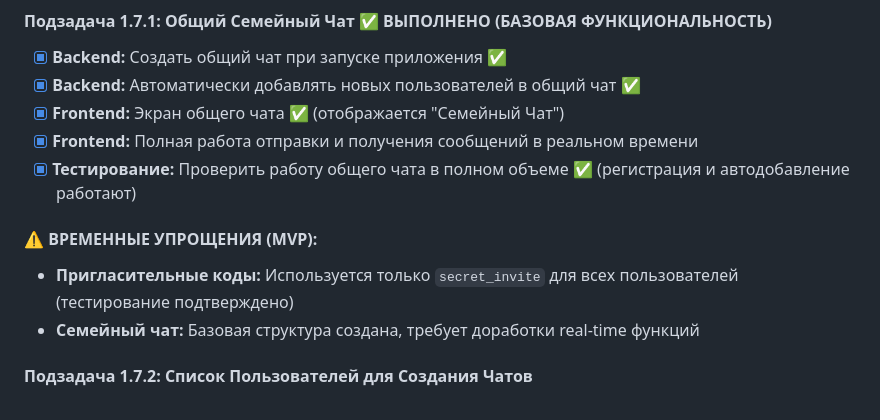
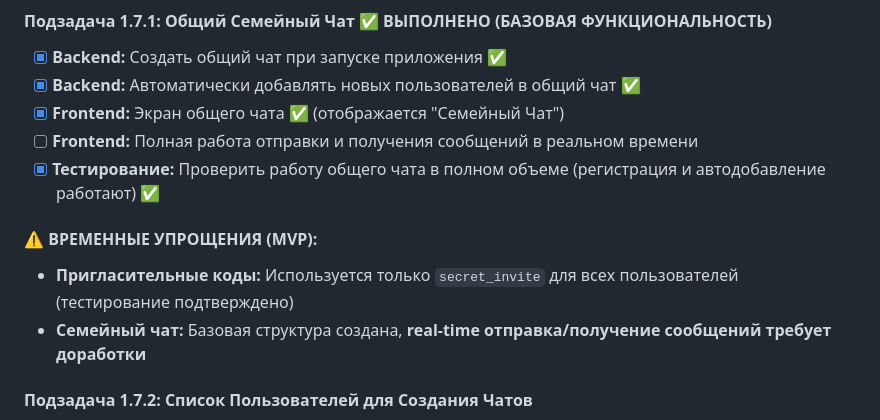
Before and after one commit to bessonniy11/innercircle, a Markdown page: docs/tasks.md, the part around the change. GitHub-like rendering.

```diff
--- a/docs/tasks.md
+++ b/docs/tasks.md
@@ -116,12 +116,12 @@
 - [x] **Backend:** Создать общий чат при запуске приложения ✅
 - [x] **Backend:** Автоматически добавлять новых пользователей в общий чат ✅
 - [x] **Frontend:** Экран общего чата ✅ (отображается "Семейный Чат")
-- [x] **Frontend:** Полная работа отправки и получения сообщений в реальном времени
-- [x] **Тестирование:** Проверить работу общего чата в полном объеме ✅ (регистрация и автодобавление работают)
+- [ ] **Frontend:** Полная работа отправки и получения сообщений в реальном времени
+- [x] **Тестирование:** Проверить работу общего чата в полном объеме (регистрация и автодобавление работают) ✅
 
 #### **⚠️ ВРЕМЕННЫЕ УПРОЩЕНИЯ (MVP):**
 - **Пригласительные коды:** Используется только `secret_invite` для всех пользователей (тестирование подтверждено)
-- **Семейный чат:** Базовая структура создана, требует доработки real-time функций
+- **Семейный чат:** Базовая структура создана, **real-time отправка/получение сообщений требует доработки**
 
 #### **Подзадача 1.7.2:** Список Пользователей для Создания Чатов
 - [ ] **Backend:** API endpoint для получения списка всех пользователей
```
Also changed, not shown: README.md (+1 -1 lines), docs/testing_guide.md (+4 -4 lines).
